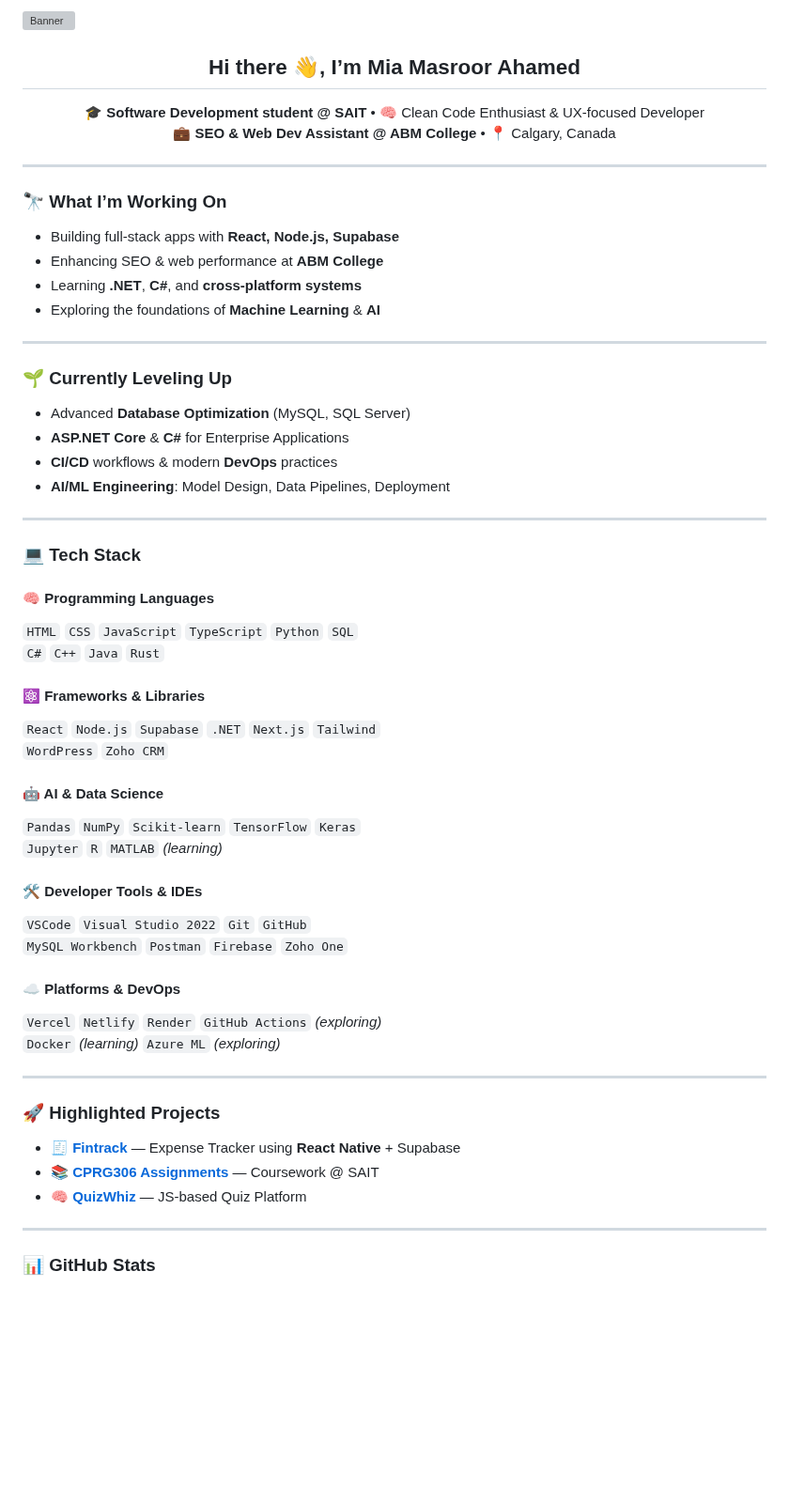
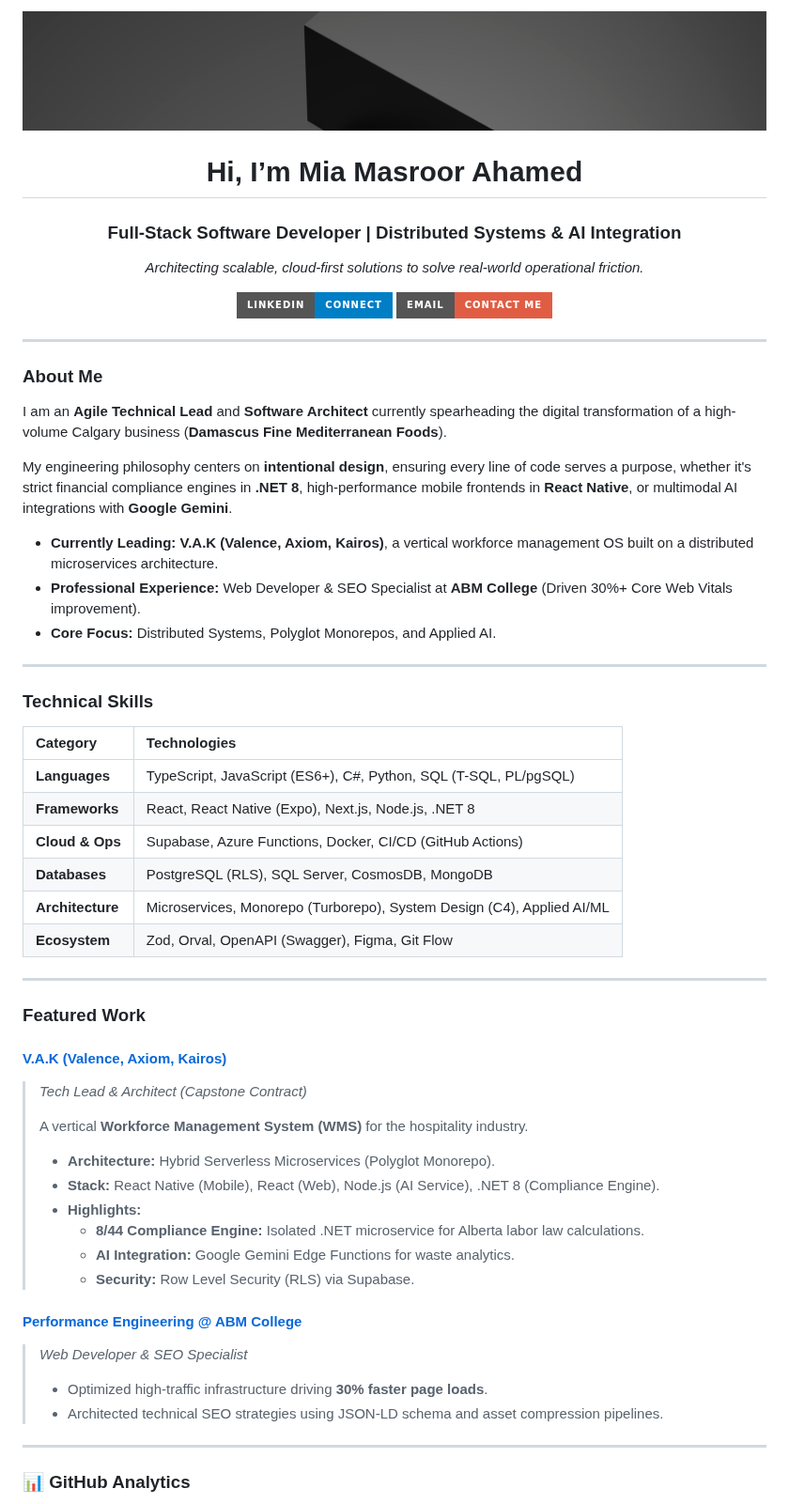
Before and after one commit to Masroor73/Masroor73, a Markdown page: README.md, the part around one of its changes. Shown at 94% size. GitHub-like rendering; pictures changed too: Geometric-Banner.png (added); badges without logos; blank space fills up the shorter version; grey boxes are pictures that could not be loaded.

Commit message:
Update README.md
Updated old README.md with modern and accurate information.

```diff
--- a/README.md
+++ b/README.md
@@ -1,61 +1,68 @@
-![Banner](https://github.com/Masroor73/Masroor73/blob/main/GitHub%20Banner.png?raw=true)
-
-<h2 align="center">Hi there 👋, I’m <strong>Mia Masroor Ahamed</strong></h2>
+![Banner](./Geometric-Banner.png)
+<h1 align="center">Hi, I’m Mia Masroor Ahamed</h1>
+<h3 align="center">Full-Stack Software Developer | Distributed Systems & AI Integration</h3>
 
 <p align="center">
-🎓 <strong>Software Development student @ SAIT</strong> • 🧠 Clean Code Enthusiast & UX-focused Developer<br>
-💼 <strong>SEO & Web Dev Assistant @ ABM College</strong> • 📍 Calgary, Canada
+  <em>Architecting scalable, cloud-first solutions to solve real-world operational friction.</em>
+</p>
+
+<p align="center">
+  <a href="https://www.linkedin.com/in/mia-ahamed-a07876184/">
+    <img src="https://img.shields.io/badge/LinkedIn-Connect-blue?style=for-the-badge&logo=linkedin" />
+  </a>
+  <a href="mailto:wasif4930@gmail.com">
+    <img src="https://img.shields.io/badge/Email-Contact_Me-red?style=for-the-badge&logo=gmail" />
+  </a>
 </p>
 
 ---
 
-### 🔭 What I’m Working On
-- Building full-stack apps with **React, Node.js, Supabase**
-- Enhancing SEO & web performance at **ABM College**
-- Learning **.NET**, **C#**, and **cross-platform systems**
-- Exploring the foundations of **Machine Learning** & **AI**
+
+### **About Me**
+I am an **Agile Technical Lead** and **Software Architect** currently spearheading the digital transformation of a high-volume Calgary business (**Damascus Fine Mediterranean Foods**).
+
+My engineering philosophy centers on **intentional design**, ensuring every line of code serves a purpose, whether it's strict financial compliance engines in **.NET 8**, high-performance mobile frontends in **React Native**, or multimodal AI integrations with **Google Gemini**.
+
+* **Currently Leading:** **V.A.K (Valence, Axiom, Kairos)**, a vertical workforce management OS built on a distributed microservices architecture.
+* **Professional Experience:** Web Developer & SEO Specialist at **ABM College** (Driven 30%+ Core Web Vitals improvement).
+* **Core Focus:** Distributed Systems, Polyglot Monorepos, and Applied AI.
 
 ---
 
-### 🌱 Currently Leveling Up
-- Advanced **Database Optimization** (MySQL, SQL Server)
-- **ASP.NET Core** & **C#** for Enterprise Applications
-- **CI/CD** workflows & modern **DevOps** practices
-- **AI/ML Engineering**: Model Design, Data Pipelines, Deployment
+### **Technical Skills**
+
+| Category | Technologies |
+| :--- | :--- |
+| **Languages** | TypeScript, JavaScript (ES6+), C#, Python, SQL (T-SQL, PL/pgSQL) |
+| **Frameworks** | React, React Native (Expo), Next.js, Node.js, .NET 8 |
+| **Cloud & Ops** | Supabase, Azure Functions, Docker, CI/CD (GitHub Actions) |
+| **Databases** | PostgreSQL (RLS), SQL Server, CosmosDB, MongoDB |
+| **Architecture** | Microservices, Monorepo (Turborepo), System Design (C4), Applied AI/ML |
+| **Ecosystem** | Zod, Orval, OpenAPI (Swagger), Figma, Git Flow |
 
 ---
 
-### 💻 Tech Stack
+### **Featured Work**
 
-#### 🧠 Programming Languages
-`HTML` `CSS` `JavaScript` `TypeScript` `Python` `SQL`
-`C#` `C++` `Java` `Rust`
+#### **[V.A.K (Valence, Axiom, Kairos)](https://github.com/Masroor73/vak-monorepo)**
+> *Tech Lead & Architect (Capstone Contract)*
+>
+> A vertical **Workforce Management System (WMS)** for the hospitality industry.
+> * **Architecture:** Hybrid Serverless Microservices (Polyglot Monorepo).
+> * **Stack:** React Native (Mobile), React (Web), Node.js (AI Service), .NET 8 (Compliance Engine).
+> * **Highlights:**
+>     * **8/44 Compliance Engine:** Isolated .NET microservice for Alberta labor law calculations.
+>     * **AI Integration:** Google Gemini Edge Functions for waste analytics.
+>     * **Security:** Row Level Security (RLS) via Supabase.
 
-#### ⚛️ Frameworks & Libraries
-`React` `Node.js` `Supabase` `.NET` `Next.js` `Tailwind`
-`WordPress` `Zoho CRM`
-
-#### 🤖 AI & Data Science
-`Pandas` `NumPy` `Scikit-learn` `TensorFlow` `Keras`
-`Jupyter` `R` `MATLAB` *(learning)*
-
-#### 🛠️ Developer Tools & IDEs
-`VSCode` `Visual Studio 2022` `Git` `GitHub`
-`MySQL Workbench` `Postman` `Firebase` `Zoho One`
-
-#### ☁️ Platforms & DevOps
-`Vercel` `Netlify` `Render` `GitHub Actions` *(exploring)*
-`Docker` *(learning)* `Azure ML` *(exploring)*
+#### **[Performance Engineering @ ABM College](#)**
+> *Web Developer & SEO Specialist*
+>
+> * Optimized high-traffic infrastructure driving **30% faster page loads**.
+> * Architected technical SEO strategies using JSON-LD schema and asset compression pipelines.
 
 ---
 
-### 🚀 Highlighted Projects
-- 🧾 [**Fintrack**](https://github.com/Masroor73/Fintrack) — Expense Tracker using **React Native** + Supabase
-- 📚 [**CPRG306 Assignments**](https://github.com/Masroor73/cprg306-assignments) — Coursework @ SAIT
-- 🧠 [**QuizWhiz**](https://github.com/Masroor73/quizwhiz) — JS-based Quiz Platform
-
----
-
-### 📊 GitHub Stats
+### 📊 **GitHub Analytics**
 
 <div align="center">
```
Also changed, not shown: other parts of README.md (+4 -25 lines), 1 other file.
